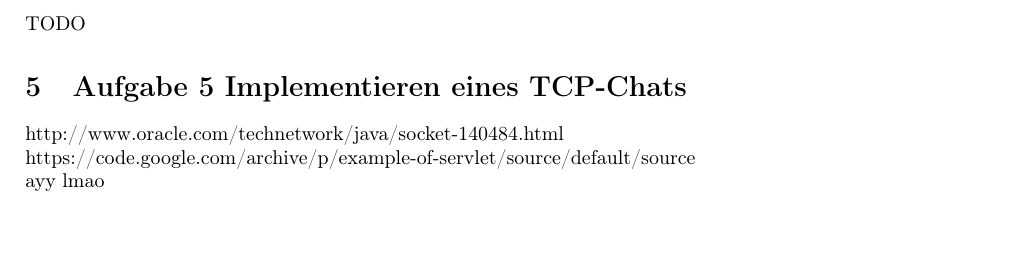
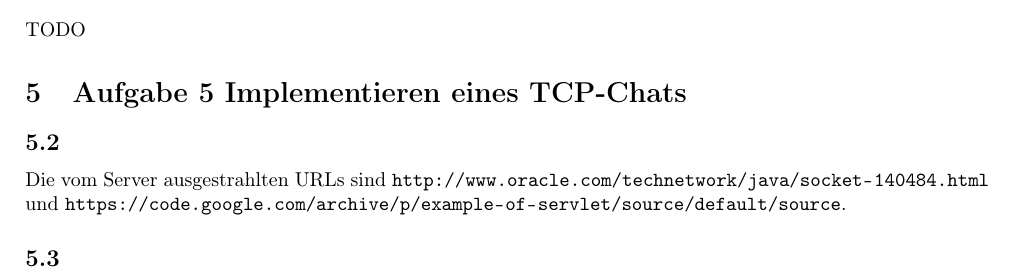
Before and after one commit to mu35li/netsec, a LaTeX document (labreport03/lab-report03.tex): part of page 4 of 4, cut so that both start at the same text, the shorter picture padded with empty space. Compiled offline with pdfLaTeX.

Commit message:
add a little formatting

```diff
--- a/labreport03/lab-report03.tex
+++ b/labreport03/lab-report03.tex
@@ -124,7 +124,12 @@ oder einen Decompiler benutzen, um die Keys zu finden.
 TODO
 
 \section{Aufgabe 5 Implementieren eines TCP-Chats}
-http://www.oracle.com/technetwork/java/socket-140484.html \\
-https://code.google.com/archive/p/example-of-servlet/source/default/source \\
-ayy lmao
+\setcounter{subsection}{1}
+\subsection{}
+Die vom Server ausgestrahlten URLs sind
+\url{http://www.oracle.com/technetwork/java/socket-140484.html} und
+\url{https://code.google.com/archive/p/example-of-servlet/source/default/source}.
+
+\subsection{}
+
 \end{document}
```
